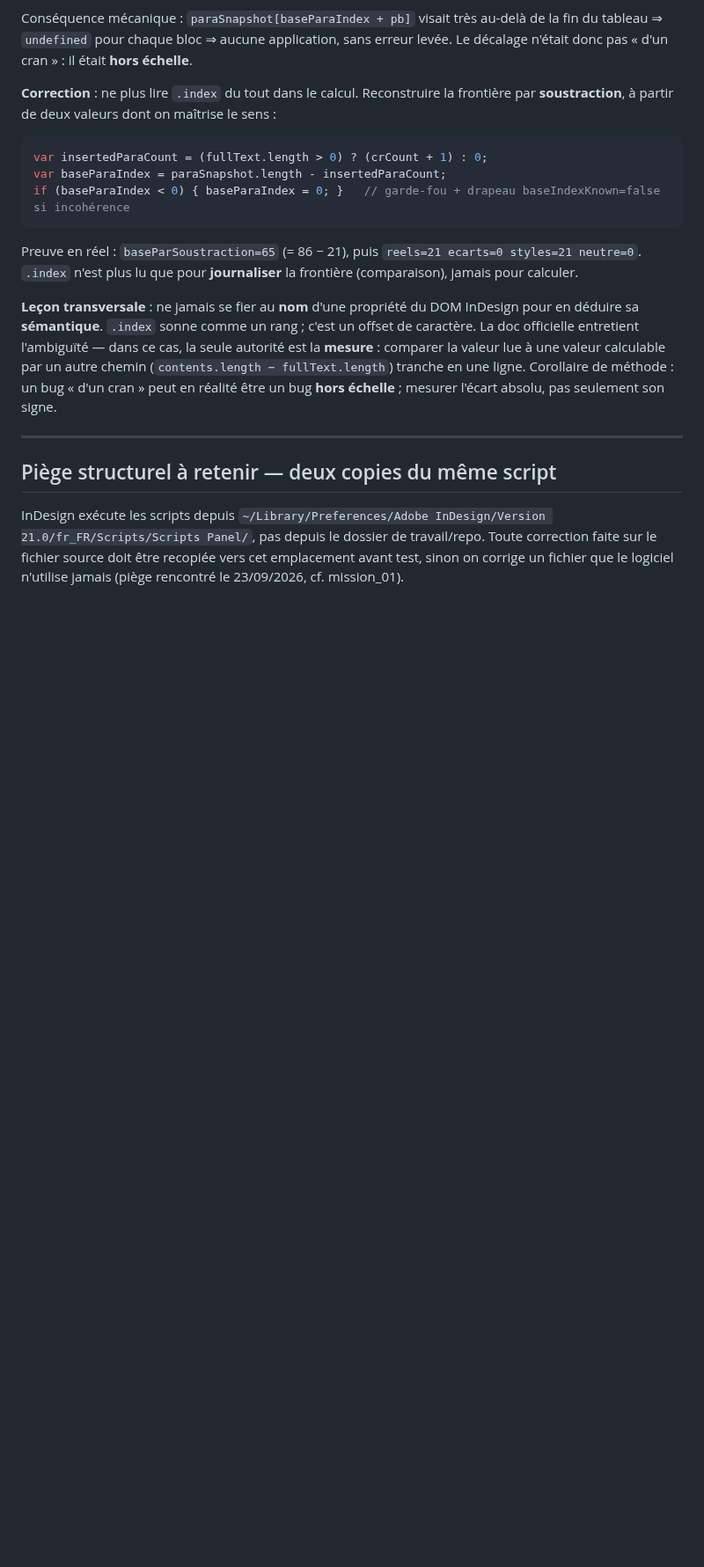
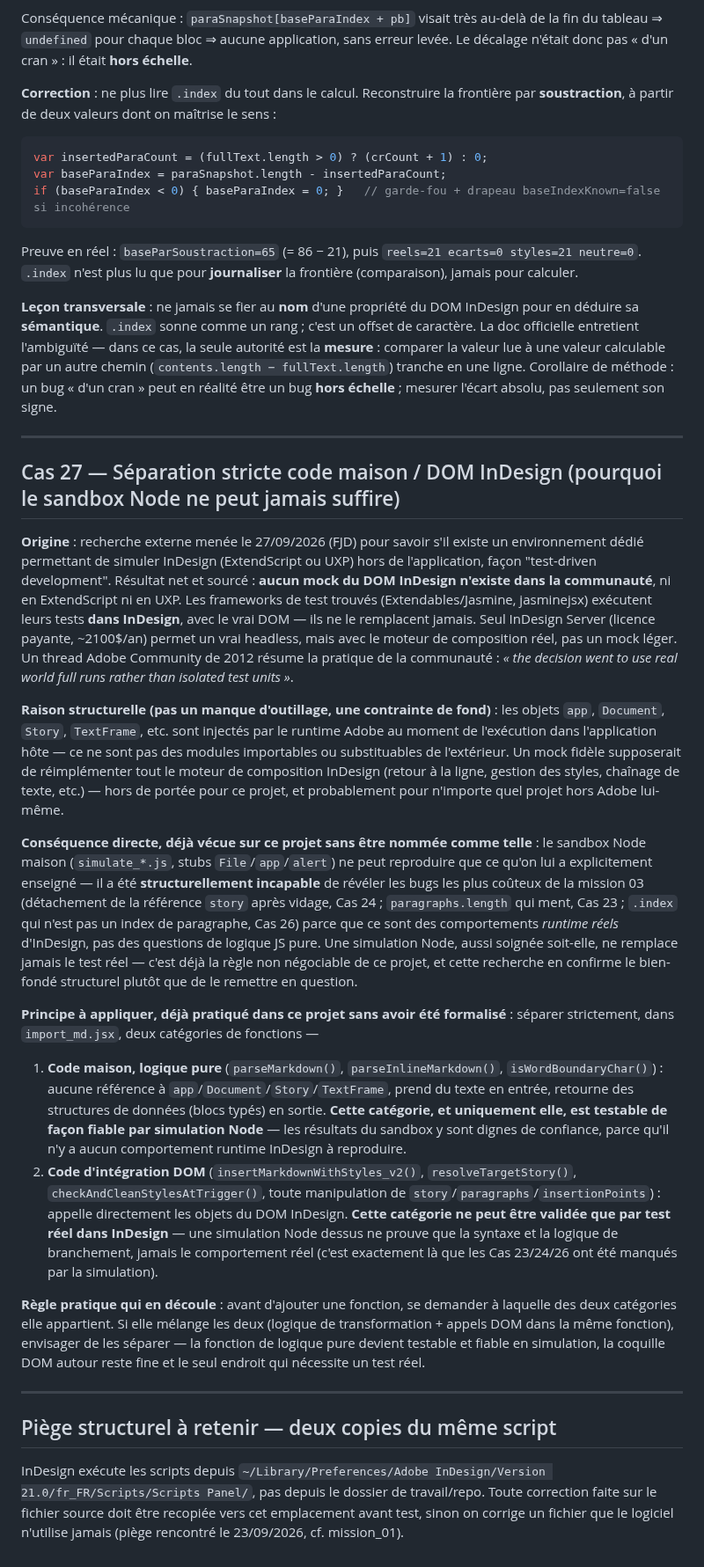
Before and after one commit to FJDaz/IA-INDD, a Markdown page: doc/wiki_extendscript_indesign.md, the part around the change. Shown at 88% size. GitHub-like rendering; blank space fills up the shorter version.

Commit message:
docs(wiki): Cas 27 — séparation stricte code maison / DOM InDesign
Recherche externe (27/09) confirme : aucun mock du DOM InDesign
n'existe dans la communauté (ExtendScript ou UXP), ni un environnement
headless léger. Les frameworks trouvés (Extendables/Jasmine,
jasminejsx) tournent tous dans InDesign avec le vrai DOM ; seul
InDesign Server est headless, mais avec le moteur réel (licence
payante). Confirme structurellement pourquoi le sandbox Node du
projet n'a jamais pu révéler les Cas 23/24/26 (comportements runtime
réels, pas des questions de logique JS).

Formalise le principe déjà pratiqué sans être nommé : parseMarkdown()/
parseInlineMarkdown() (logique pure, testable en simulation) vs
insertMarkdownWithStyles_v2()/resolveTargetStory()/
checkAndCleanStylesAtTrigger() (intégration DOM, test réel seul fait
foi). Règle pratique pour toute nouvelle fonction : identifier sa
catégorie avant de coder, séparer si elle mélange les deux.

Co-Authored-By: Claude Sonnet 5 <noreply@anthropic.com>

```diff
--- a/doc/wiki_extendscript_indesign.md
+++ b/doc/wiki_extendscript_indesign.md
@@ -456,6 +456,23 @@ Preuve en réel : `baseParSoustraction=65` (= 86 − 21), puis `reels=21 ecarts=
 
 ---
 
+## Cas 27 — Séparation stricte code maison / DOM InDesign (pourquoi le sandbox Node ne peut jamais suffire)
+
+**Origine** : recherche externe menée le 27/09/2026 (FJD) pour savoir s'il existe un environnement dédié permettant de simuler InDesign (ExtendScript ou UXP) hors de l'application, façon "test-driven development". Résultat net et sourcé : **aucun mock du DOM InDesign n'existe dans la communauté**, ni en ExtendScript ni en UXP. Les frameworks de test trouvés (Extendables/Jasmine, jasminejsx) exécutent leurs tests **dans InDesign**, avec le vrai DOM — ils ne le remplacent jamais. Seul InDesign Server (licence payante, ~2100$/an) permet un vrai headless, mais avec le moteur de composition réel, pas un mock léger. Un thread Adobe Community de 2012 résume la pratique de la communauté : *« the decision went to use real world full runs rather than isolated test units »*.
+
+**Raison structurelle (pas un manque d'outillage, une contrainte de fond)** : les objets `app`, `Document`, `Story`, `TextFrame`, etc. sont injectés par le runtime Adobe au moment de l'exécution dans l'application hôte — ce ne sont pas des modules importables ou substituables de l'extérieur. Un mock fidèle supposerait de réimplémenter tout le moteur de composition InDesign (retour à la ligne, gestion des styles, chaînage de texte, etc.) — hors de portée pour ce projet, et probablement pour n'importe quel projet hors Adobe lui-même.
+
+**Conséquence directe, déjà vécue sur ce projet sans être nommée comme telle** : le sandbox Node maison (`simulate_*.js`, stubs `File`/`app`/`alert`) ne peut reproduire que ce qu'on lui a explicitement enseigné — il a été **structurellement incapable** de révéler les bugs les plus coûteux de la mission 03 (détachement de la référence `story` après vidage, Cas 24 ; `paragraphs.length` qui ment, Cas 23 ; `.index` qui n'est pas un index de paragraphe, Cas 26) parce que ce sont des comportements *runtime réels* d'InDesign, pas des questions de logique JS pure. Une simulation Node, aussi soignée soit-elle, ne remplace jamais le test réel — c'est déjà la règle non négociable de ce projet, et cette recherche en confirme le bien-fondé structurel plutôt que de le remettre en question.
+
+**Principe à appliquer, déjà pratiqué dans ce projet sans avoir été formalisé** : séparer strictement, dans `import_md.jsx`, deux catégories de fonctions —
+
+1. **Code maison, logique pure** (`parseMarkdown()`, `parseInlineMarkdown()`, `isWordBoundaryChar()`) : aucune référence à `app`/`Document`/`Story`/`TextFrame`, prend du texte en entrée, retourne des structures de données (blocs typés) en sortie. **Cette catégorie, et uniquement elle, est testable de façon fiable par simulation Node** — les résultats du sandbox y sont dignes de confiance, parce qu'il n'y a aucun comportement runtime InDesign à reproduire.
+2. **Code d'intégration DOM** (`insertMarkdownWithStyles_v2()`, `resolveTargetStory()`, `checkAndCleanStylesAtTrigger()`, toute manipulation de `story`/`paragraphs`/`insertionPoints`) : appelle directement les objets du DOM InDesign. **Cette catégorie ne peut être validée que par test réel dans InDesign** — une simulation Node dessus ne prouve que la syntaxe et la logique de branchement, jamais le comportement réel (c'est exactement là que les Cas 23/24/26 ont été manqués par la simulation).
+
+**Règle pratique qui en découle** : avant d'ajouter une fonction, se demander à laquelle des deux catégories elle appartient. Si elle mélange les deux (logique de transformation + appels DOM dans la même fonction), envisager de les séparer — la fonction de logique pure devient testable et fiable en simulation, la coquille DOM autour reste fine et le seul endroit qui nécessite un test réel.
+
+---
+
 ## Piège structurel à retenir — deux copies du même script
 
 InDesign exécute les scripts depuis `~/Library/Preferences/Adobe InDesign/Version 21.0/fr_FR/Scripts/Scripts Panel/`, pas depuis le dossier de travail/repo. Toute correction faite sur le fichier source doit être recopiée vers cet emplacement avant test, sinon on corrige un fichier que le logiciel n'utilise jamais (piège rencontré le 23/09/2026, cf. mission_01).
```
